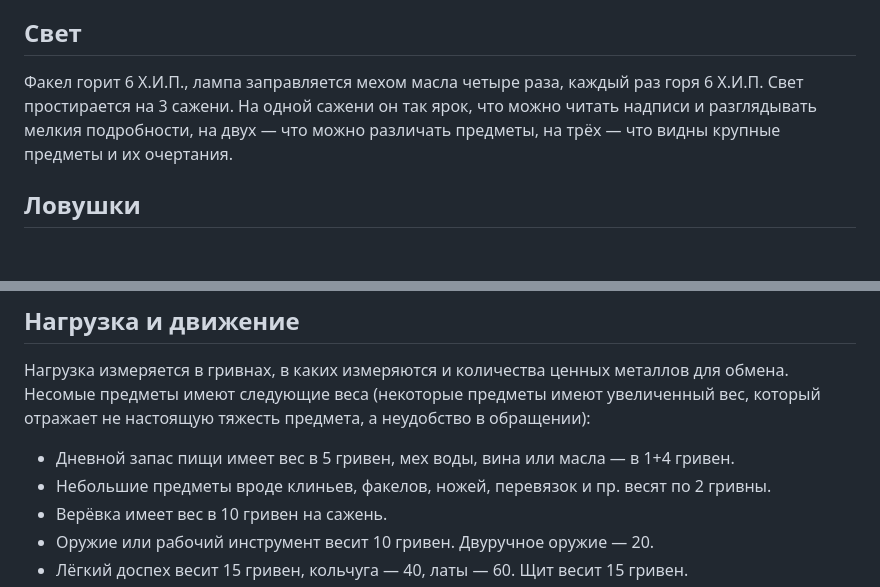
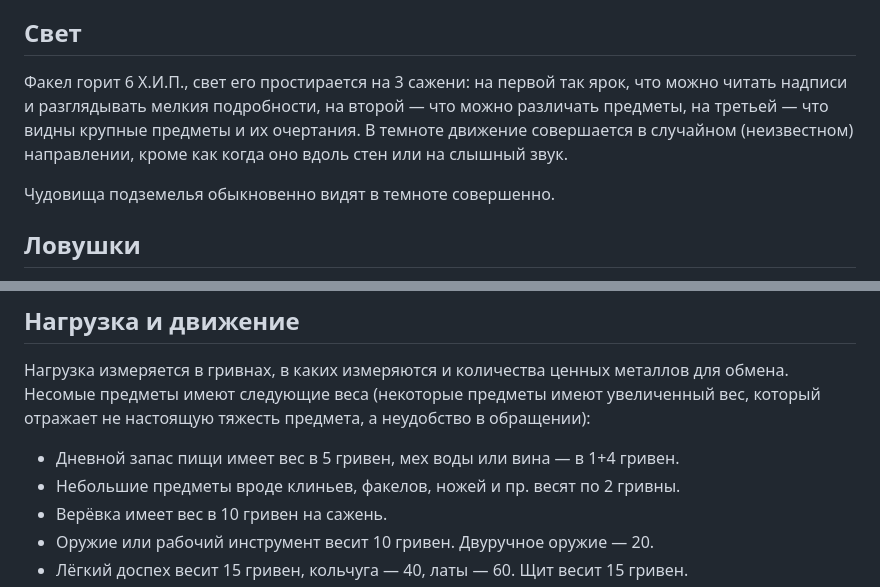
Before and after one commit to T-R-O-L-L/serdcelom, a Markdown page: 01—Подземелье.md, 2 parts joined by grey strips. Rendered like a GitHub page; blank space fills up the shorter version.

```diff
--- a/01—Подземелье.md
+++ b/01—Подземелье.md
@@ -15,7 +15,9 @@
 
 ## Свет
 
-Факел горит 6 Х.И.П., лампа заправляется мехом масла четыре раза, каждый раз горя 6 Х.И.П. Свет простирается на 3 сажени. На одной сажени он так ярок, что можно читать надписи и разглядывать мелкия подробности, на двух — что можно различать предметы, на трёх — что видны крупные предметы и их очертания.
+Факел горит 6 Х.И.П., свет его простирается на 3 сажени: на первой так ярок, что можно читать надписи и разглядывать мелкия подробности, на второй — что можно различать предметы, на третьей — что видны крупные предметы и их очертания. В темноте движение совершается в случайном (неизвестном) направлении, кроме как когда оно вдоль стен или на слышный звук.
+
+Чудовища подземелья обыкновенно видят в темноте совершенно.
 
 ## Ловушки
 
@@ -26,8 +28,8 @@
 ## Нагрузка и движение
 
 Нагрузка измеряется в гривнах, в каких измеряются и количества ценных металлов для обмена. Несомые предметы имеют следующие веса (некоторые предметы имеют увеличенный вес, который отражает не настоящую тяжесть предмета, а неудобство в обращении):
-* Дневной запас пищи имеет вес в 5 гривен, мех воды, вина или масла — в 1+4 гривен.
-* Небольшие предметы вроде клиньев, факелов, ножей, перевязок и пр. весят по 2 гривны.
+* Дневной запас пищи имеет вес в 5 гривен, мех воды или вина — в 1+4 гривен.
+* Небольшие предметы вроде клиньев, факелов, ножей и пр. весят по 2 гривны.
 * Верёвка имеет вес в 10 гривен на сажень.
 * Оружие или рабочий инструмент весит 10 гривен. Двуручное оружие — 20.
 * Лёгкий доспех весит 15 гривен, кольчуга — 40, латы — 60. Щит весит 15 гривен.
```
